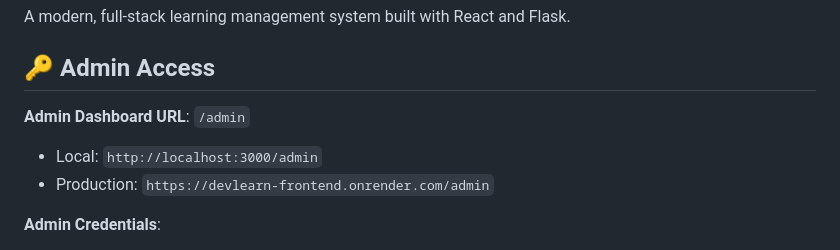
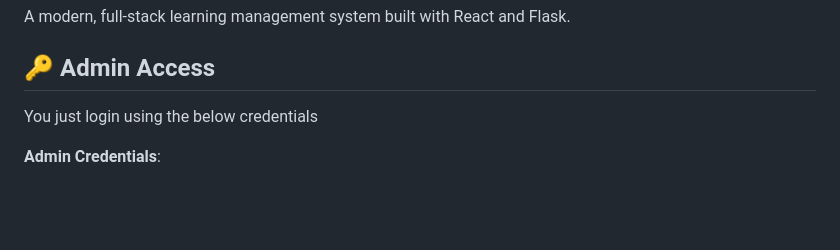
Before and after one commit to Jeremiah-tech-dev/Dev-Learning-Projectt, a Markdown page: README.md, the part around the change. GitHub-like rendering; blank space fills up the shorter version.

Commit message:
Revise Admin Access information in README
Updated admin access section with login credentials.

```diff
--- a/README.md
+++ b/README.md
@@ -4,9 +4,7 @@ A modern, full-stack learning management system built with React and Flask.
 
 ## 🔑 Admin Access
 
-**Admin Dashboard URL**: `/admin`
-- Local: `http://localhost:3000/admin`
-- Production: `https://devlearn-frontend.onrender.com/admin`
+You just login using the below credentials
 
 **Admin Credentials**:
 - Email: `admin@example.com`
```
